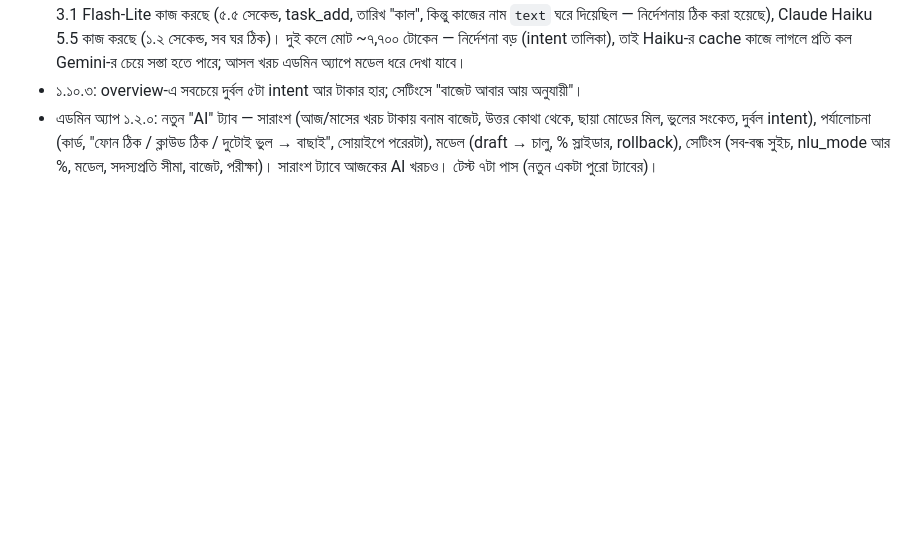
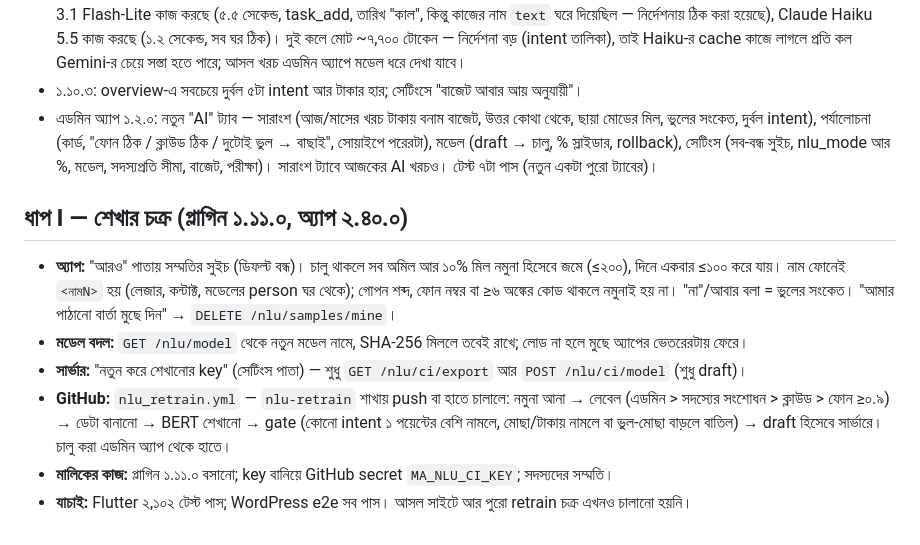
Before and after one commit to iamsaifsaiful/digital_brain, a Markdown page: docs/nlu-server-2026-10-22.md, the part around the change. Drawn GitHub-style; blank space fills up the shorter version.

Commit message:
docs: step I
Co-Authored-By: Claude Opus 5.5 <noreply@anthropic.com>
Claude-Session: https://claude.ai/code/session_01DGoFS7hoMMTew92zFE2BTR

```diff
--- a/docs/nlu-server-2026-10-22.md
+++ b/docs/nlu-server-2026-10-22.md
@@ -61,3 +61,11 @@
 - ১.১০.২: সেটিংস পাতায় "এখন পরীক্ষা করুন" — একটা বানানো বাক্য Gemini আর Claude-এ একবার করে। **আসল সাইটে চালানো হয়েছে (২২ অক্টোবর):** Gemini 3.1 Flash-Lite কাজ করছে (৫.৫ সেকেন্ড, task_add, তারিখ "কাল", কিন্তু কাজের নাম `text` ঘরে দিয়েছিল — নির্দেশনায় ঠিক করা হয়েছে), Claude Haiku 5.5 কাজ করছে (১.২ সেকেন্ড, সব ঘর ঠিক)। দুই কলে মোট ~৭,৭০০ টোকেন — নির্দেশনা বড় (intent তালিকা), তাই Haiku-র cache কাজে লাগলে প্রতি কল Gemini-র চেয়ে সস্তা হতে পারে; আসল খরচ এডমিন অ্যাপে মডেল ধরে দেখা যাবে।
 - ১.১০.৩: overview-এ সবচেয়ে দুর্বল ৫টা intent আর টাকার হার; সেটিংসে "বাজেট আবার আয় অনুযায়ী"।
 - এডমিন অ্যাপ ১.২.০: নতুন "AI" ট্যাব — সারাংশ (আজ/মাসের খরচ টাকায় বনাম বাজেট, উত্তর কোথা থেকে, ছায়া মোডের মিল, ভুলের সংকেত, দুর্বল intent), পর্যালোচনা (কার্ড, "ফোন ঠিক / ক্লাউড ঠিক / দুটোই ভুল → বাছাই", সোয়াইপে পরেরটা), মডেল (draft → চালু, % স্লাইডার, rollback), সেটিংস (সব-বন্ধ সুইচ, nlu_mode আর %, মডেল, সদস্যপ্রতি সীমা, বাজেট, পরীক্ষা)। সারাংশ ট্যাবে আজকের AI খরচও। টেস্ট ৭টা পাস (নতুন একটা পুরো ট্যাবের)।
+
+## ধাপ I — শেখার চক্র (প্লাগিন ১.১১.০, অ্যাপ ২.৪০.০)
+- **অ্যাপ:** "আরও" পাতায় সম্মতির সুইচ (ডিফল্ট বন্ধ)। চালু থাকলে সব অমিল আর ১০% মিল নমুনা হিসেবে জমে (≤২০০), দিনে একবার ≤১০০ করে যায়। নাম ফোনেই `<নামN>` হয় (লেজার, কন্টাক্ট, মডেলের person ঘর থেকে); গোপন শব্দ, ফোন নম্বর বা ≥৬ অঙ্কের কোড থাকলে নমুনাই হয় না। "না"/আবার বলা = ভুলের সংকেত। "আমার পাঠানো বার্তা মুছে দিন" → `DELETE /nlu/samples/mine`।
+- **মডেল বদল:** `GET /nlu/model` থেকে নতুন মডেল নামে, SHA-256 মিললে তবেই রাখে; লোড না হলে মুছে অ্যাপের ভেতরেরটায় ফেরে।
+- **সার্ভার:** "নতুন করে শেখানোর key" (সেটিংস পাতা) — শুধু `GET /nlu/ci/export` আর `POST /nlu/ci/model` (শুধু draft)।
+- **GitHub:** `nlu_retrain.yml` — `nlu-retrain` শাখায় push বা হাতে চালালে: নমুনা আনা → লেবেল (এডমিন > সদস্যের সংশোধন > ক্লাউড > ফোন ≥০.৯) → ডেটা বানানো → BERT শেখানো → gate (কোনো intent ১ পয়েন্টের বেশি নামলে, মোছা/টাকায় নামলে বা ভুল-মোছা বাড়লে বাতিল) → draft হিসেবে সার্ভারে। চালু করা এডমিন অ্যাপ থেকে হাতে।
+- **মালিকের কাজ:** প্লাগিন ১.১১.০ বসানো; key বানিয়ে GitHub secret `MA_NLU_CI_KEY`; সদস্যদের সম্মতি।
+- **যাচাই:** Flutter ২,১০২ টেস্ট পাস; WordPress e2e সব পাস। আসল সাইটে আর পুরো retrain চক্র এখনও চালানো হয়নি।
```
